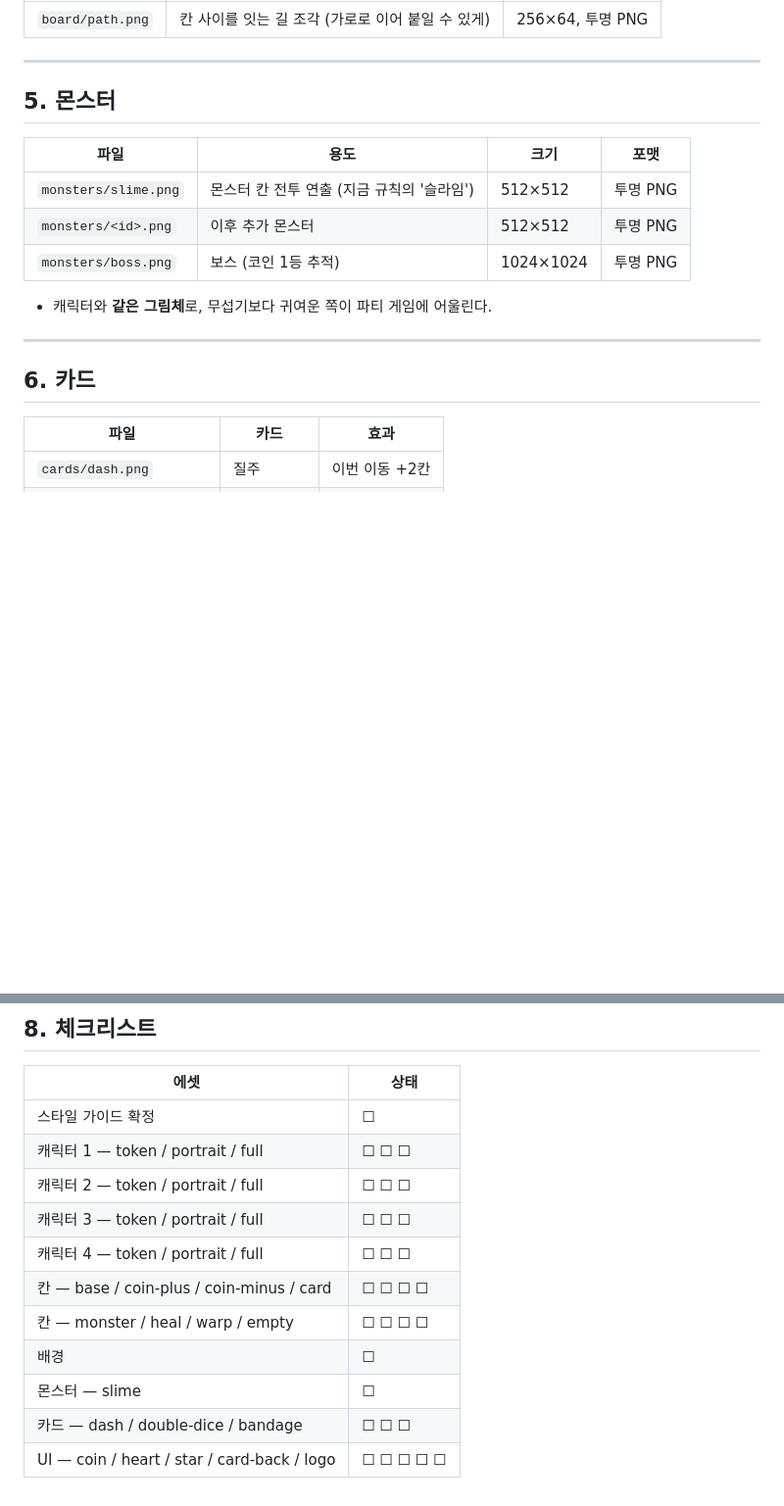
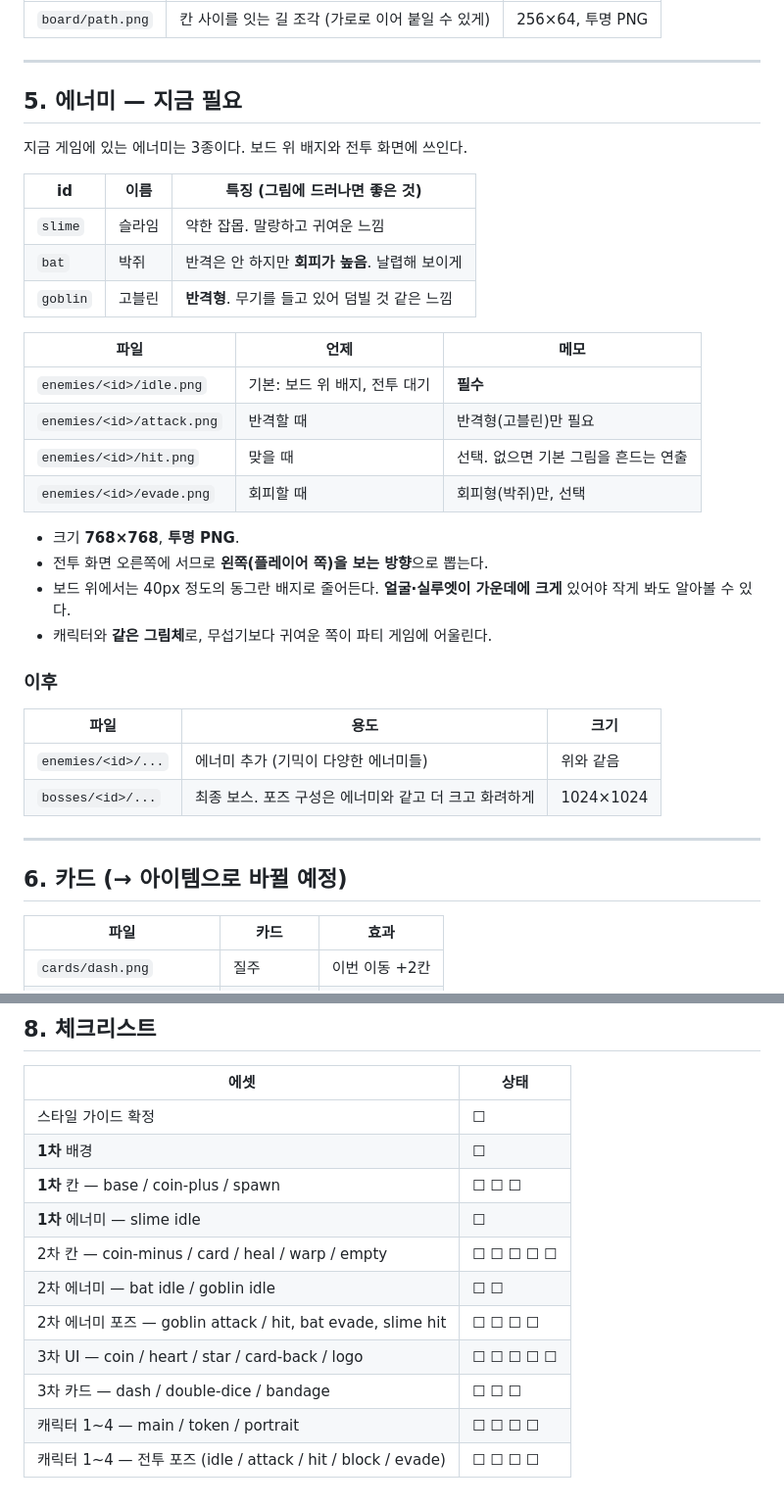
Before and after one commit to csmin0212/NewStralParty, a Markdown page: docs/ASSETS.md, 2 parts joined by grey strips. Shown at 98% size. Rendered like a GitHub page; blank space fills up the shorter version.

```diff
--- a/docs/ASSETS.md
+++ b/docs/ASSETS.md
@@ -121,19 +137,38 @@ NewParty에 들어갈 그림 에셋 목록과 규격. 이 문서를 보면서
 
 ---
 
-## 5. 몬스터
+## 5. 에너미 — 지금 필요
 
-| 파일 | 용도 | 크기 | 포맷 |
-|---|---|---|---|
-| `monsters/slime.png` | 몬스터 칸 전투 연출 (지금 규칙의 '슬라임') | 512×512 | 투명 PNG |
-| `monsters/<id>.png` | 이후 추가 몬스터 | 512×512 | 투명 PNG |
-| `monsters/boss.png` | 보스 (코인 1등 추적) | 1024×1024 | 투명 PNG |
+지금 게임에 있는 에너미는 3종이다. 보드 위 배지와 전투 화면에 쓰인다.
 
+| id | 이름 | 특징 (그림에 드러나면 좋은 것) |
+|---|---|---|
+| `slime` | 슬라임 | 약한 잡몹. 말랑하고 귀여운 느낌 |
+| `bat` | 박쥐 | 반격은 안 하지만 **회피가 높음**. 날렵해 보이게 |
+| `goblin` | 고블린 | **반격형**. 무기를 들고 있어 덤빌 것 같은 느낌 |
+
+| 파일 | 언제 | 메모 |
+|---|---|---|
+| `enemies/<id>/idle.png` | 기본: 보드 위 배지, 전투 대기 | **필수** |
+| `enemies/<id>/attack.png` | 반격할 때 | 반격형(고블린)만 필요 |
+| `enemies/<id>/hit.png` | 맞을 때 | 선택. 없으면 기본 그림을 흔드는 연출 |
+| `enemies/<id>/evade.png` | 회피할 때 | 회피형(박쥐)만, 선택 |
+
+- 크기 **768×768**, **투명 PNG**.
+- 전투 화면 오른쪽에 서므로 **왼쪽(플레이어 쪽)을 보는 방향**으로 뽑는다.
+- 보드 위에서는 40px 정도의 동그란 배지로 줄어든다. **얼굴·실루엣이 가운데에 크게** 있어야 작게 봐도 알아볼 수 있다.
 - 캐릭터와 **같은 그림체**로, 무섭기보다 귀여운 쪽이 파티 게임에 어울린다.
+
+### 이후
+
+| 파일 | 용도 | 크기 |
+|---|---|---|
+| `enemies/<id>/...` | 에너미 추가 (기믹이 다양한 에너미들) | 위와 같음 |
+| `bosses/<id>/...` | 최종 보스. 포즈 구성은 에너미와 같고 더 크고 화려하게 | 1024×1024 |
 
 ---
 
-## 6. 카드
+## 6. 카드 (→ 아이템으로 바뀔 예정)
 
 | 파일 | 카드 | 효과 |
 |---|---|---|
@@ -169,13 +204,13 @@ NewParty에 들어갈 그림 에셋 목록과 규격. 이 문서를 보면서
 | 에셋 | 상태 |
 |---|---|
 | 스타일 가이드 확정 | ☐ |
-| 캐릭터 1 — token / portrait / full | ☐ ☐ ☐ |
-| 캐릭터 2 — token / portrait / full | ☐ ☐ ☐ |
-| 캐릭터 3 — token / portrait / full | ☐ ☐ ☐ |
-| 캐릭터 4 — token / portrait / full | ☐ ☐ ☐ |
-| 칸 — base / coin-plus / coin-minus / card | ☐ ☐ ☐ ☐ |
-| 칸 — monster / heal / warp / empty | ☐ ☐ ☐ ☐ |
-| 배경 | ☐ |
-| 몬스터 — slime | ☐ |
-| 카드 — dash / double-dice / bandage | ☐ ☐ ☐ |
-| UI — coin / heart / star / card-back / logo | ☐ ☐ ☐ ☐ ☐ |
+| **1차** 배경 | ☐ |
+| **1차** 칸 — base / coin-plus / spawn | ☐ ☐ ☐ |
+| **1차** 에너미 — slime idle | ☐ |
+| 2차 칸 — coin-minus / card / heal / warp / empty | ☐ ☐ ☐ ☐ ☐ |
+| 2차 에너미 — bat idle / goblin idle | ☐ ☐ |
+| 2차 에너미 포즈 — goblin attack / hit, bat evade, slime hit | ☐ ☐ ☐ ☐ |
+| 3차 UI — coin / heart / star / card-back / logo | ☐ ☐ ☐ ☐ ☐ |
+| 3차 카드 — dash / double-dice / bandage | ☐ ☐ ☐ |
+| 캐릭터 1~4 — main / token / portrait | ☐ ☐ ☐ ☐ |
+| 캐릭터 1~4 — 전투 포즈 (idle / attack / hit / block / evade) | ☐ ☐ ☐ ☐ |
```
Also changed, not shown: other parts of docs/ASSETS.md (+32 -16 lines).
